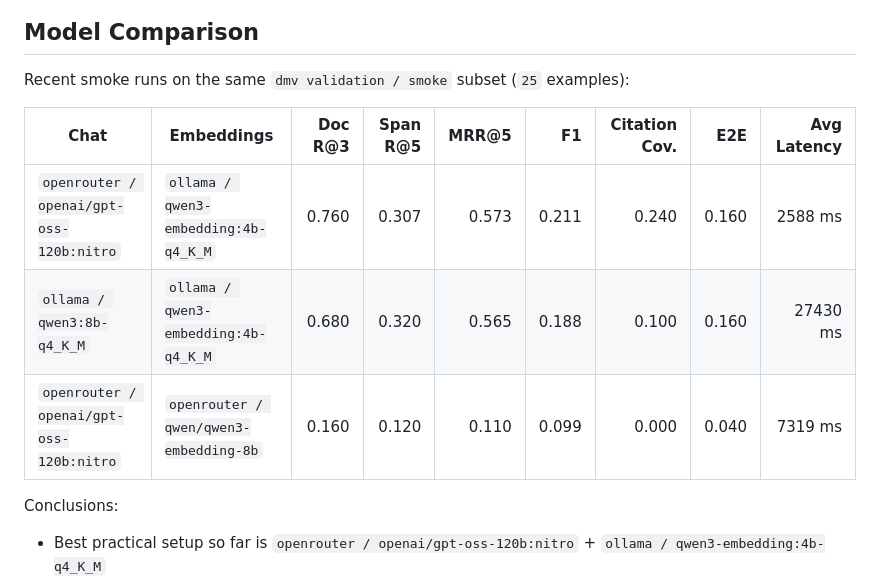
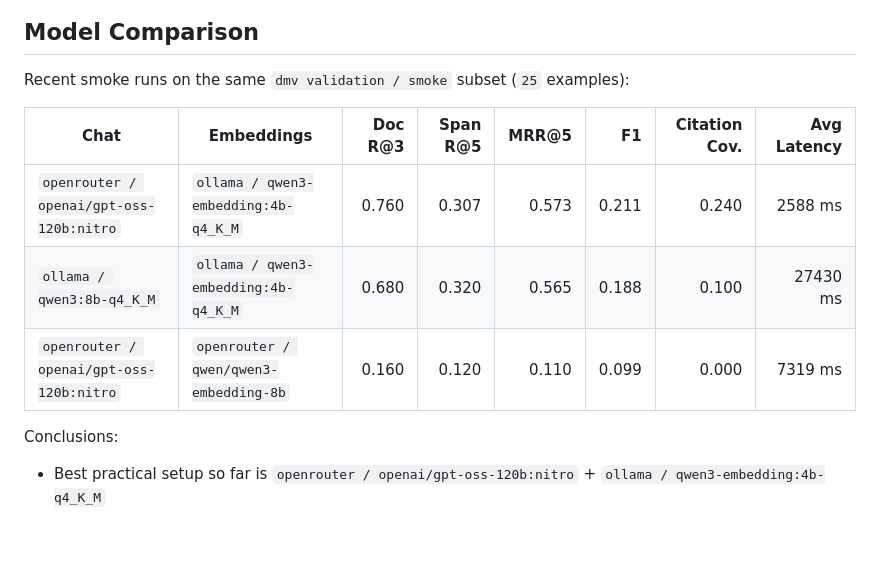
Before and after one commit to YgLK/grounded-support-rag, a Markdown page: README.md, the part around the change. Rendered like a GitHub page; blank space fills up the shorter version.

Commit message:
docs: update README

```diff
--- a/README.md
+++ b/README.md
@@ -59,12 +59,19 @@ Eval note: current smoke comparisons used `max_retrieval_attempts = 2`, so retri
 
 Recent smoke runs on the same `dmv validation / smoke` subset (`25` examples):
 
+<!--
 | Chat | Embeddings | Doc R@3 | Span R@5 | MRR@5 | F1 | Citation Cov. | E2E | Avg Latency |
 | --- | --- | ---: | ---: | ---: | ---: | ---: | ---: | ---: |
 | `openrouter / openai/gpt-oss-120b:nitro` | `ollama / qwen3-embedding:4b-q4_K_M` | 0.760 | 0.307 | 0.573 | 0.211 | 0.240 | 0.160 | 2588 ms |
 | `ollama / qwen3:8b-q4_K_M` | `ollama / qwen3-embedding:4b-q4_K_M` | 0.680 | 0.320 | 0.565 | 0.188 | 0.100 | 0.160 | 27430 ms |
 | `openrouter / openai/gpt-oss-120b:nitro` | `openrouter / qwen/qwen3-embedding-8b` | 0.160 | 0.120 | 0.110 | 0.099 | 0.000 | 0.040 | 7319 ms |
+ -->
 
+| Chat | Embeddings | Doc R@3 | Span R@5 | MRR@5 | F1 | Citation Cov. | Avg Latency |
+| --- | --- | ---: | ---: | ---: | ---: | ---: | ---: |
+| `openrouter / openai/gpt-oss-120b:nitro` | `ollama / qwen3-embedding:4b-q4_K_M` | 0.760 | 0.307 | 0.573 | 0.211 | 0.240 | 2588 ms |
+| `ollama / qwen3:8b-q4_K_M` | `ollama / qwen3-embedding:4b-q4_K_M` | 0.680 | 0.320 | 0.565 | 0.188 | 0.100 | 27430 ms |
+| `openrouter / openai/gpt-oss-120b:nitro` | `openrouter / qwen/qwen3-embedding-8b` | 0.160 | 0.120 | 0.110 | 0.099 | 0.000 | 7319 ms |
 
 Conclusions:
 
```
